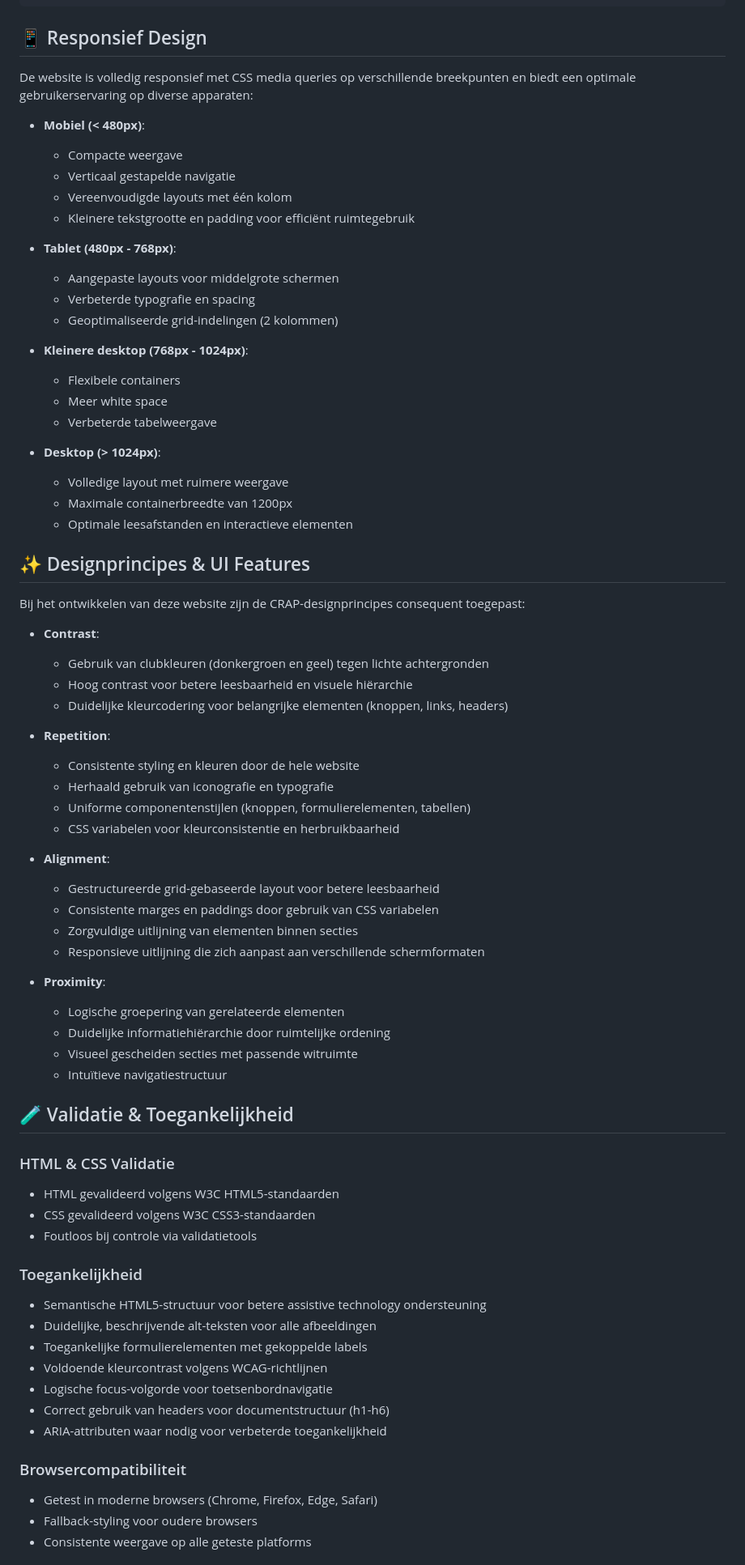
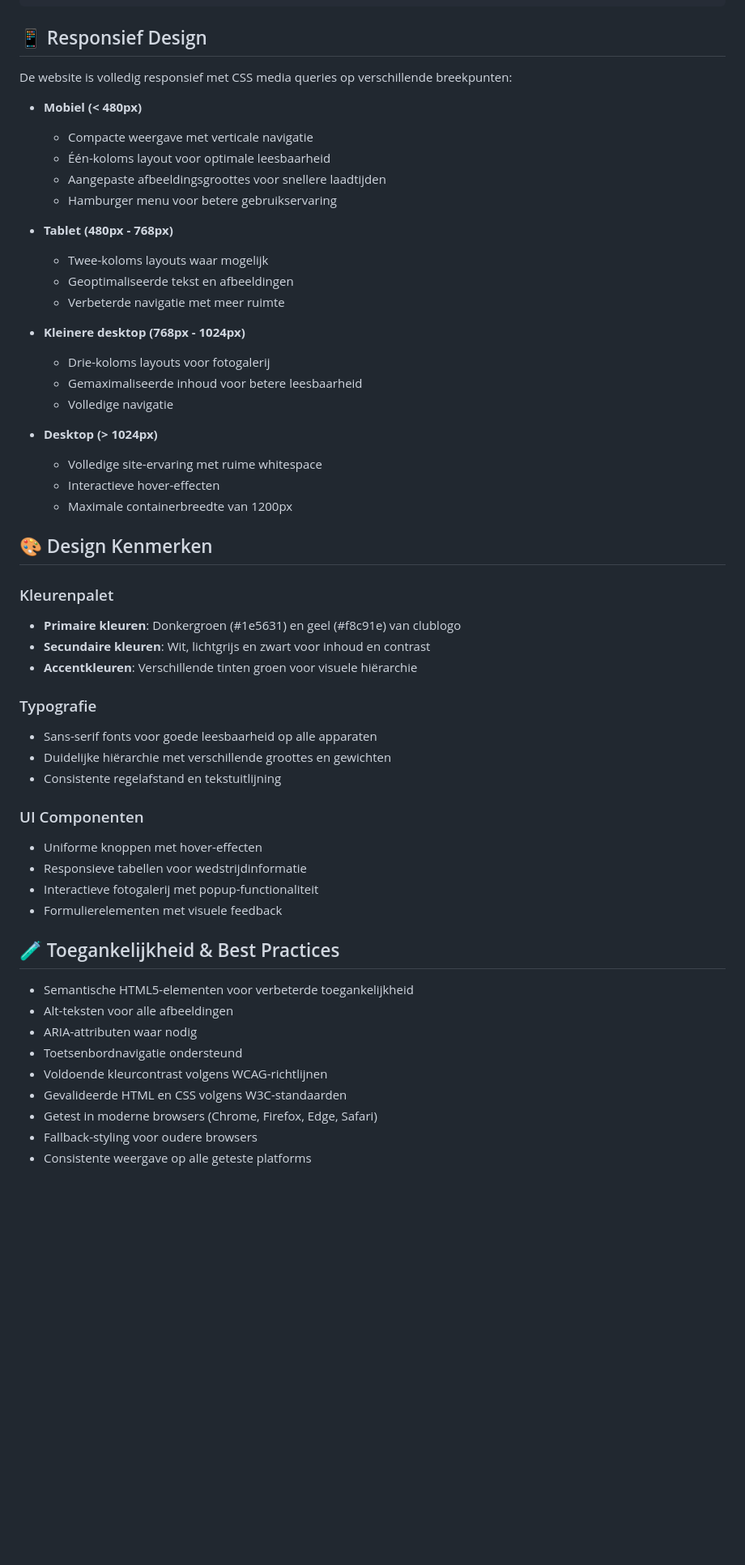
Before and after one commit to sanderkerkhofs/sportvriend-hechtel-site, a Markdown page: README.md, the part around one of its changes. Shown at 81% size. GitHub-like rendering; blank space fills up the shorter version.

```diff
--- a/README.md
+++ b/README.md
@@ -66,73 +63,55 @@ sportvriend-hechtel-site/
 
 ## 📱 Responsief Design
 
-De website is volledig responsief met CSS media queries op verschillende breekpunten en biedt een optimale gebruikerservaring op diverse apparaten:
+De website is volledig responsief met CSS media queries op verschillende breekpunten:
 
-- **Mobiel (< 480px)**:
-  - Compacte weergave
-  - Verticaal gestapelde navigatie
-  - Vereenvoudigde layouts met één kolom
-  - Kleinere tekstgrootte en padding voor efficiënt ruimtegebruik
+- **Mobiel (< 480px)**
+  - Compacte weergave met verticale navigatie
+  - Één-koloms layout voor optimale leesbaarheid
+  - Aangepaste afbeeldingsgroottes voor snellere laadtijden
+  - Hamburger menu voor betere gebruikservaring
 
-- **Tablet (480px - 768px)**:
-  - Aangepaste layouts voor middelgrote schermen
-  - Verbeterde typografie en spacing
-  - Geoptimaliseerde grid-indelingen (2 kolommen)
+- **Tablet (480px - 768px)**
+  - Twee-koloms layouts waar mogelijk
+  - Geoptimaliseerde tekst en afbeeldingen
+  - Verbeterde navigatie met meer ruimte
 
-- **Kleinere desktop (768px - 1024px)**:
-  - Flexibele containers
-  - Meer white space
-  - Verbeterde tabelweergave
+- **Kleinere desktop (768px - 1024px)**
+  - Drie-koloms layouts voor fotogalerij
+  - Gemaximaliseerde inhoud voor betere leesbaarheid
+  - Volledige navigatie
 
-- **Desktop (> 1024px)**:
-  - Volledige layout met ruimere weergave
+- **Desktop (> 1024px)**
+  - Volledige site-ervaring met ruime whitespace
+  - Interactieve hover-effecten
   - Maximale containerbreedte van 1200px
-  - Optimale leesafstanden en interactieve elementen
 
-## ✨ Designprincipes & UI Features
+## 🎨 Design Kenmerken
 
-Bij het ontwikkelen van deze website zijn de CRAP-designprincipes consequent toegepast:
+### Kleurenpalet
+- **Primaire kleuren**: Donkergroen (#1e5631) en geel (#f8c91e) van clublogo
+- **Secundaire kleuren**: Wit, lichtgrijs en zwart voor inhoud en contrast
+- **Accentkleuren**: Verschillende tinten groen voor visuele hiërarchie
 
-- **Contrast**:
-  - Gebruik van clubkleuren (donkergroen en geel) tegen lichte achtergronden
-  - Hoog contrast voor betere leesbaarheid en visuele hiërarchie
-  - Duidelijke kleurcodering voor belangrijke elementen (knoppen, links, headers)
+### Typografie
+- Sans-serif fonts voor goede leesbaarheid op alle apparaten
+- Duidelijke hiërarchie met verschillende groottes en gewichten
+- Consistente regelafstand en tekstuitlijning
 
-- **Repetition**:
-  - Consistente styling en kleuren door de hele website
-  - Herhaald gebruik van iconografie en typografie
-  - Uniforme componentenstijlen (knoppen, formulierelementen, tabellen)
-  - CSS variabelen voor kleurconsistentie en herbruikbaarheid
+### UI Componenten
+- Uniforme knoppen met hover-effecten
+- Responsieve tabellen voor wedstrijdinformatie
+- Interactieve fotogalerij met popup-functionaliteit
+- Formulierelementen met visuele feedback
 
-- **Alignment**:
-  - Gestructureerde grid-gebaseerde layout voor betere leesbaarheid
-  - Consistente marges en paddings door gebruik van CSS variabelen
-  - Zorgvuldige uitlijning van elementen binnen secties
-  - Responsieve uitlijning die zich aanpast aan verschillende schermformaten
+## 🧪 Toegankelijkheid & Best Practices
 
-- **Proximity**:
-  - Logische groepering van gerelateerde elementen
-  - Duidelijke informatiehiërarchie door ruimtelijke ordening
-  - Visueel gescheiden secties met passende witruimte
-  - Intuïtieve navigatiestructuur
-
-## 🧪 Validatie & Toegankelijkheid
-
-### HTML & CSS Validatie
-- HTML gevalideerd volgens W3C HTML5-standaarden
-- CSS gevalideerd volgens W3C CSS3-standaarden
-- Foutloos bij controle via validatietools
-
-### Toegankelijkheid
-- Semantische HTML5-structuur voor betere assistive technology ondersteuning
-- Duidelijke, beschrijvende alt-teksten voor alle afbeeldingen
-- Toegankelijke formulierelementen met gekoppelde labels
+- Semantische HTML5-elementen voor verbeterde toegankelijkheid
+- Alt-teksten voor alle afbeeldingen
+- ARIA-attributen waar nodig
+- Toetsenbordnavigatie ondersteund
 - Voldoende kleurcontrast volgens WCAG-richtlijnen
-- Logische focus-volgorde voor toetsenbordnavigatie
-- Correct gebruik van headers voor documentstructuur (h1-h6)
-- ARIA-attributen waar nodig voor verbeterde toegankelijkheid
-
-### Browsercompatibiliteit
+- Gevalideerde HTML en CSS volgens W3C-standaarden
 - Getest in moderne browsers (Chrome, Firefox, Edge, Safari)
 - Fallback-styling voor oudere browsers
 - Consistente weergave op alle geteste platforms
```
Also changed, not shown: other parts of README.md (+50 -32 lines).
